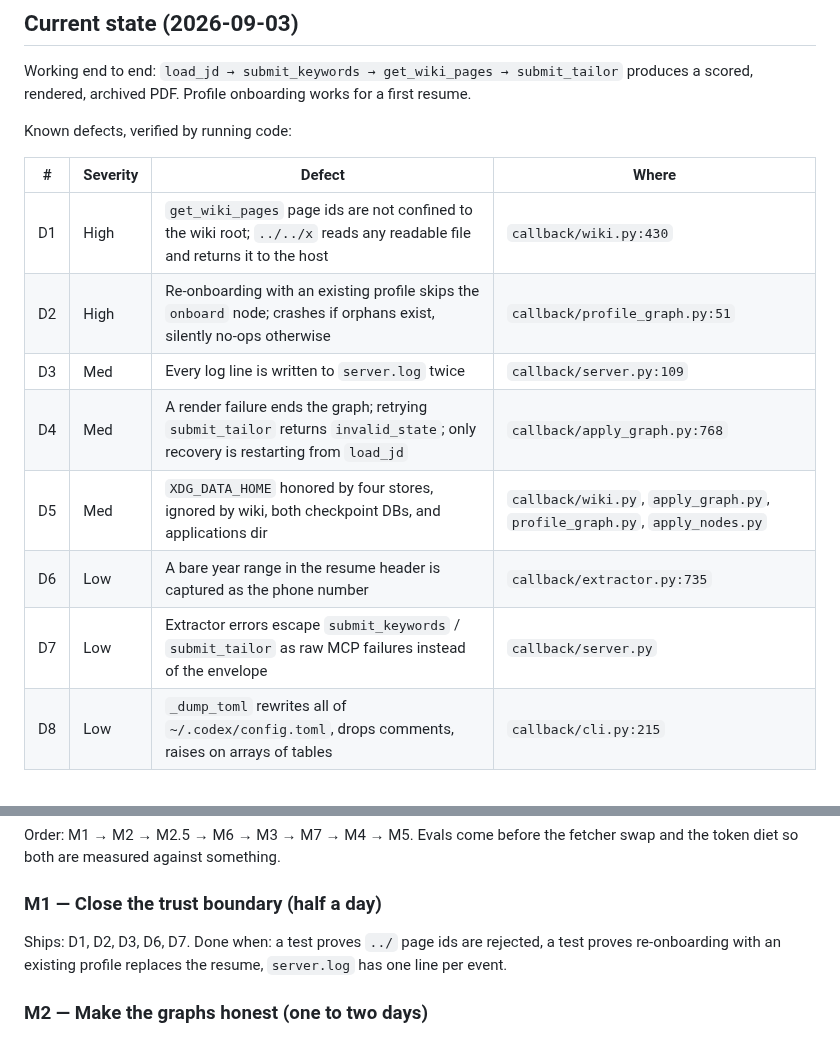
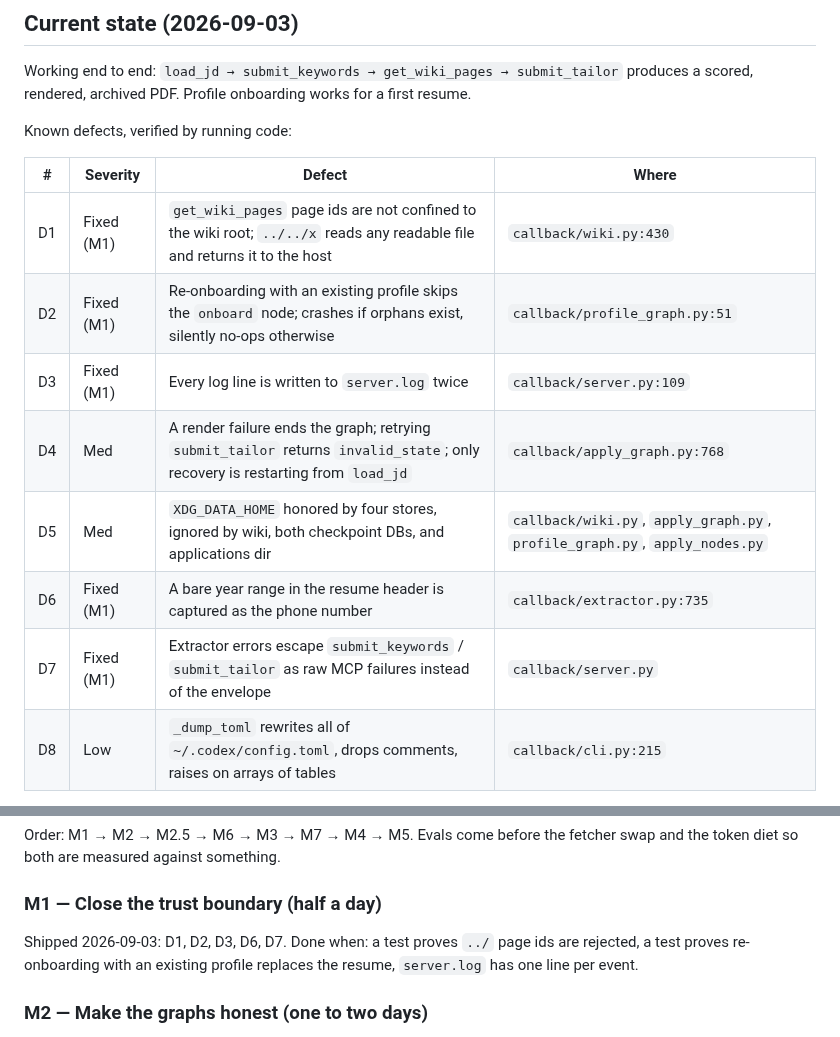
Before and after one commit to thedandano/callback, a Markdown page: INTENT.md, 2 parts joined by grey strips. Drawn GitHub-style.

Commit message:
docs(intent): mark M1 defects shipped
Co-Authored-By: Claude Fable 5.1 <noreply@anthropic.com>
Claude-Session: https://claude.ai/code/session_01CBmQfLDXe6dxY5JVQnvHcz

```diff
--- a/INTENT.md
+++ b/INTENT.md
@@ -74,13 +74,13 @@ Known defects, verified by running code:
 
 | # | Severity | Defect | Where |
 |---|----------|--------|-------|
-| D1 | High | `get_wiki_pages` page ids are not confined to the wiki root; `../../x` reads any readable file and returns it to the host | `callback/wiki.py:430` |
-| D2 | High | Re-onboarding with an existing profile skips the `onboard` node; crashes if orphans exist, silently no-ops otherwise | `callback/profile_graph.py:51` |
-| D3 | Med | Every log line is written to `server.log` twice | `callback/server.py:109` |
+| D1 | Fixed (M1) | `get_wiki_pages` page ids are not confined to the wiki root; `../../x` reads any readable file and returns it to the host | `callback/wiki.py:430` |
+| D2 | Fixed (M1) | Re-onboarding with an existing profile skips the `onboard` node; crashes if orphans exist, silently no-ops otherwise | `callback/profile_graph.py:51` |
+| D3 | Fixed (M1) | Every log line is written to `server.log` twice | `callback/server.py:109` |
 | D4 | Med | A render failure ends the graph; retrying `submit_tailor` returns `invalid_state`; only recovery is restarting from `load_jd` | `callback/apply_graph.py:768` |
 | D5 | Med | `XDG_DATA_HOME` honored by four stores, ignored by wiki, both checkpoint DBs, and applications dir | `callback/wiki.py`, `apply_graph.py`, `profile_graph.py`, `apply_nodes.py` |
-| D6 | Low | A bare year range in the resume header is captured as the phone number | `callback/extractor.py:735` |
-| D7 | Low | Extractor errors escape `submit_keywords` / `submit_tailor` as raw MCP failures instead of the envelope | `callback/server.py` |
+| D6 | Fixed (M1) | A bare year range in the resume header is captured as the phone number | `callback/extractor.py:735` |
+| D7 | Fixed (M1) | Extractor errors escape `submit_keywords` / `submit_tailor` as raw MCP failures instead of the envelope | `callback/server.py` |
 | D8 | Low | `_dump_toml` rewrites all of `~/.codex/config.toml`, drops comments, raises on arrays of tables | `callback/cli.py:215` |
 
 Known weight (works, but costs more than it earns):
@@ -110,7 +110,7 @@ the token diet so both are measured against something.
 
 ### M1 — Close the trust boundary (half a day)
 
-Ships: D1, D2, D3, D6, D7.
+Shipped 2026-09-03: D1, D2, D3, D6, D7.
 Done when: a test proves `../` page ids are rejected, a test proves re-onboarding with
 an existing profile replaces the resume, `server.log` has one line per event.
 
```
